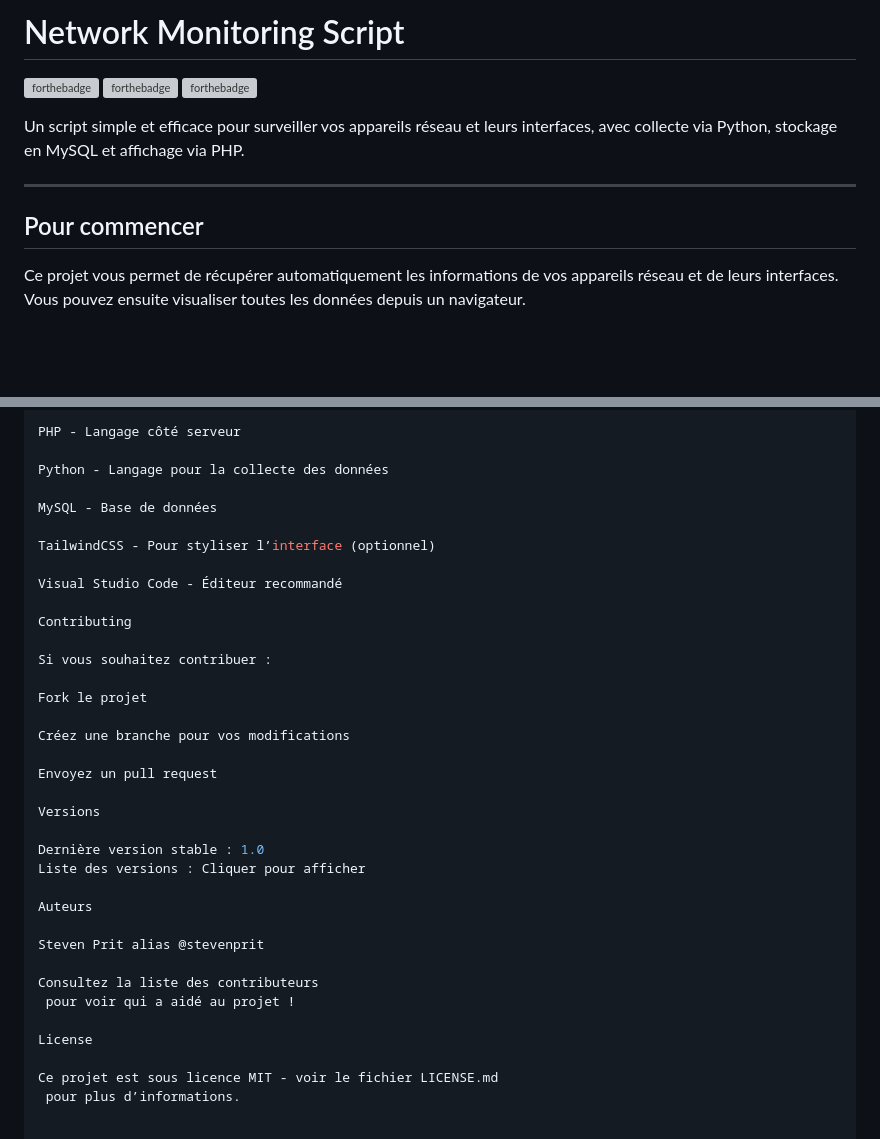
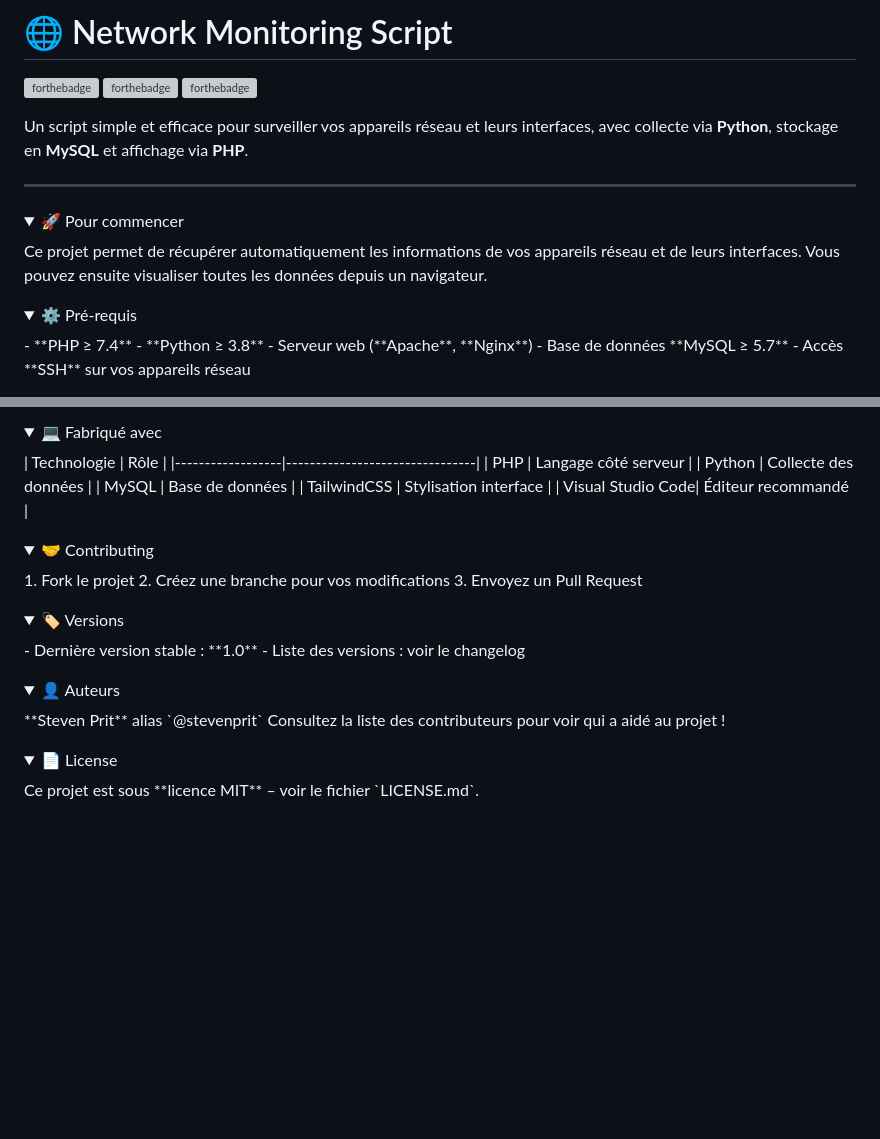
Before and after one commit to C4P1T4IN3/Switch-Parse, a Markdown page: README.md, 2 parts joined by grey strips. Rendered like a GitHub page; folded sections open; blank space fills up the shorter version; grey boxes are pictures that could not be loaded.

```diff
--- a/README.md
+++ b/README.md
@@ -1,12 +1,24 @@
-# Network Monitoring Script
+# 🌐 Network Monitoring Script
 
-[![forthebadge](http://forthebadge.com/images/badges/built-with-love.svg)](http://forthebadge.com)  [![forthebadge](http://forthebadge.com/images/badges/powered-by-electricity.svg)](http://forthebadge.com)  [![forthebadge](http://forthebadge.com/images/badges/uses-html.svg)](http://forthebadge.com)
+[![forthebadge](http://forthebadge.com/images/badges/built-with-love.svg)](http://forthebadge.com)
+[![forthebadge](http://forthebadge.com/images/badges/powered-by-electricity.svg)](http://forthebadge.com)
+[![forthebadge](http://forthebadge.com/images/badges/uses-html.svg)](http://forthebadge.com)
 
-Un script simple et efficace pour surveiller vos appareils réseau et leurs interfaces, avec collecte via Python, stockage en MySQL et affichage via PHP.
+Un script simple et efficace pour surveiller vos appareils réseau et leurs interfaces, avec collecte via **Python**, stockage en **MySQL** et affichage via **PHP**.
 
 ---
 
-## Pour commencer
+<details>
+<summary>🚀 Pour commencer</summary>
+Ce projet permet de récupérer automatiquement les informations de vos appareils réseau et de leurs interfaces. Vous pouvez ensuite visualiser toutes les données depuis un navigateur.
+</details>
 
-Ce projet vous permet de récupérer automatiquement les informations de vos appareils réseau et de leurs interfaces. Vous pouvez ensuite visualiser toutes les données depuis un navigateur.
+<details>
+<summary>⚙️ Pré-requis</summary>
+- **PHP ≥ 7.4**
+- **Python ≥ 3.8**
+- Serveur web (**Apache**, **Nginx**)
+- Base de données **MySQL ≥ 5.7**
+- Accès **SSH** sur vos appareils réseau
+</details>
 
@@ -111,37 +104,35 @@ Fabriqué avec
 
-PHP - Langage côté serveur
+<details>
+<summary>💻 Fabriqué avec</summary>
+| Technologie       | Rôle |
+|------------------|--------------------------------|
+| PHP               | Langage côté serveur |
+| Python            | Collecte des données |
+| MySQL             | Base de données |
+| TailwindCSS       | Stylisation interface |
+| Visual Studio Code| Éditeur recommandé |
+</details>
 
-Python - Langage pour la collecte des données
+<details>
+<summary>🤝 Contributing</summary>
+1. Fork le projet
+2. Créez une branche pour vos modifications
+3. Envoyez un Pull Request
+</details>
 
-MySQL - Base de données
+<details>
+<summary>🏷️ Versions</summary>
+- Dernière version stable : **1.0**
+- Liste des versions : voir le changelog
+</details>
 
-TailwindCSS - Pour styliser l’interface (optionnel)
+<details>
+<summary>👤 Auteurs</summary>
+**Steven Prit** alias `@stevenprit`
+Consultez la liste des contributeurs pour voir qui a aidé au projet !
+</details>
 
-Visual Studio Code - Éditeur recommandé
-
-Contributing
-
-Si vous souhaitez contribuer :
-
-Fork le projet
-
-Créez une branche pour vos modifications
-
-Envoyez un pull request
-
-Versions
-
-Dernière version stable : 1.0
-Liste des versions : Cliquer pour afficher
-
-Auteurs
-
-Steven Prit alias @stevenprit
-
-Consultez la liste des contributeurs
- pour voir qui a aidé au projet !
-
-License
-
-Ce projet est sous licence MIT - voir le fichier LICENSE.md
- pour plus d’informations.
+<details>
+<summary>📄 License</summary>
+Ce projet est sous **licence MIT** – voir le fichier `LICENSE.md`.
+</details>
```
Also changed, not shown: other parts of README.md (+49 -68 lines).
